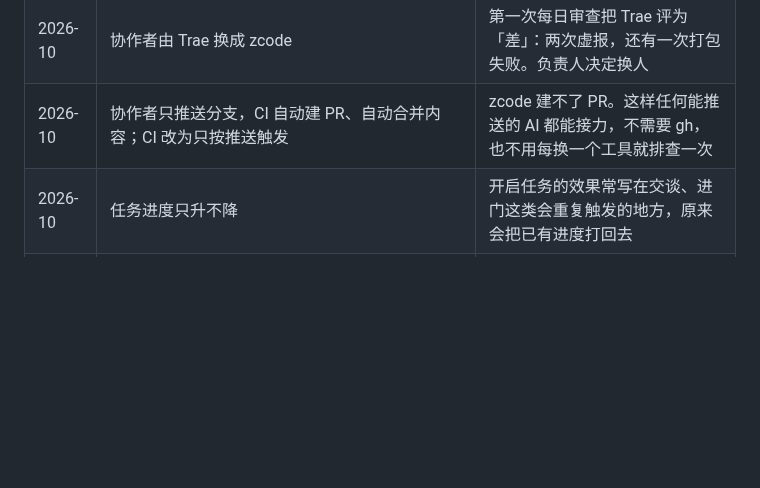
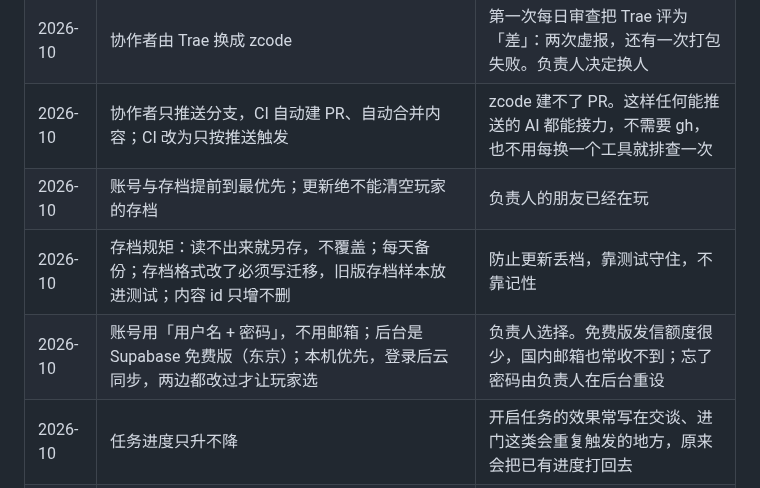
Before and after one commit to mud4u404/game006, a Markdown page: docs/decisions.md, the part around the change. GitHub-like rendering; blank space fills up the shorter version.

Commit message:
docs: record the save and account decisions
Co-Authored-By: Claude Opus 5.5 <noreply@anthropic.com>
Claude-Session: https://claude.ai/code/session_01XDp4818R2Awa9CSBtvezcD

```diff
--- a/docs/decisions.md
+++ b/docs/decisions.md
@@ -27,5 +27,8 @@
 | 2026-10 | 接力沿用 game001 的做法：协作者进入「自动模式」，运行 `scripts/wait-for-work.mjs` 轮询 GitHub，有任务才开工；维护者派活就是开 Issue | 负责人不想在中间传话。轮询期间不花 token，任何能跑命令的 AI 都能用 |
 | 2026-10 | 协作者由 Trae 换成 zcode | 第一次每日审查把 Trae 评为「差」：两次虚报，还有一次打包失败。负责人决定换人 |
 | 2026-10 | 协作者只推送分支，CI 自动建 PR、自动合并内容；CI 改为只按推送触发 | zcode 建不了 PR。这样任何能推送的 AI 都能接力，不需要 gh，也不用每换一个工具就排查一次 |
+| 2026-10 | 账号与存档提前到最优先；更新绝不能清空玩家的存档 | 负责人的朋友已经在玩 |
+| 2026-10 | 存档规矩：读不出来就另存，不覆盖；每天备份；存档格式改了必须写迁移，旧版存档样本放进测试；内容 id 只增不删 | 防止更新丢档，靠测试守住，不靠记性 |
+| 2026-10 | 账号用「用户名 + 密码」，不用邮箱；后台是 Supabase 免费版（东京）；本机优先，登录后云同步，两边都改过才让玩家选 | 负责人选择。免费版发信额度很少，国内邮箱也常收不到；忘了密码由负责人在后台重设 |
 | 2026-10 | 任务进度只升不降 | 开启任务的效果常写在交谈、进门这类会重复触发的地方，原来会把已有进度打回去 |
 | 2026-10 | PR 合并后由 CI 按标题里的 `[#编号]` 关闭 Issue | 机器人合并时 GitHub 没有按「Closes」关闭 #2～#6，会导致重复做 |
```
Also changed, not shown: docs/maintainer.md (+4 -0 lines), docs/roadmap.md (+1 -1 lines).
